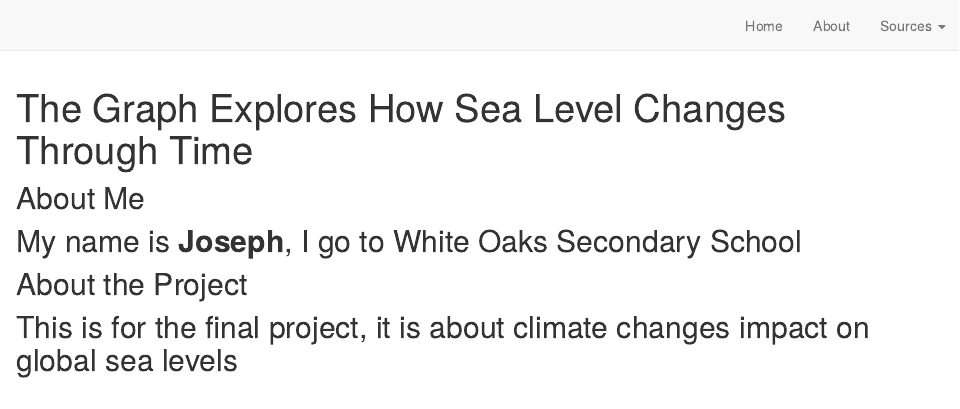
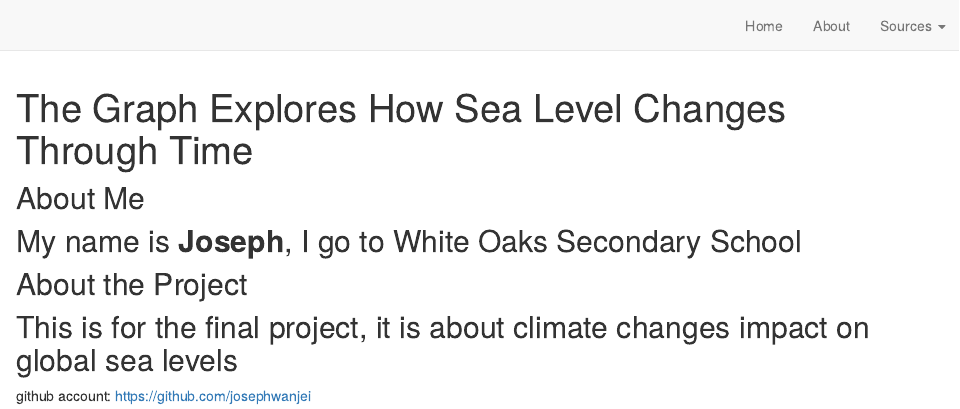
Before and after one commit to josephwanjei/SeaLevelRise, an R Markdown document (about.Rmd): the page in a window 1100 px wide, from its top. Rendered offline with R 4.5, knitr and Pandoc, with nearby package versions; drawn as R Markdown's standard HTML page in place of the format the file asks for.

Commit message:
Final commit

````diff
--- a/about.Rmd
+++ b/about.Rmd
@@ -1,7 +1,7 @@
 ---
 title: "The Graph Explores How Sea Level Changes Through Time"
 description: |
-  This data contains “cumulative changes in sea level for the world’s oceans since 1880, based on a combination of long-term tide gauge measurements and recent satellite measurements. It shows average absolute sea level change, which refers to the height of the ocean surface, regardless of whether nearby land is rising or falling. Satellite data are based solely on measured sea level, while the long-term tide gauge data include a small correction factor because the size and shape of the oceans are changing slowly over time. (On average, the ocean floor has been gradually sinking since the last Ice Age peak, 20,000 years ago.) (NOAA 2015)”
+  This data contains “cumulative changes in sea level for the world’s oceans since 1880, based on a combination of long-term tide gauge measurements and recent satellite measurements. It shows average absolute sea level change, which refers to the height of the ocean surface, regardless of whether nearby land is rising or falling. Satellite data are based solely on measured sea level, while the long-term tide gauge data include a small correction factor because the size and shape of the oceans are changing slowly over time. (On average, the ocean floor has been gradually sinking since the last Ice Age peak, 20,000 years ago.) (DataHub.io 2015)
 ---
 
 ```{r setup, include=FALSE}
@@ -12,3 +12,5 @@ knitr::opts_chunk$set(echo = FALSE)
 ## My name is **Joseph**, I go to White Oaks Secondary School
 ## About the Project
 ## This is for the final project, it is about climate changes impact on global sea levels
+
+github account: https://github.com/josephwanjei
````
Also changed, not shown: index.Rmd (+1 -1 lines), docs/search.json, 2 other files.
